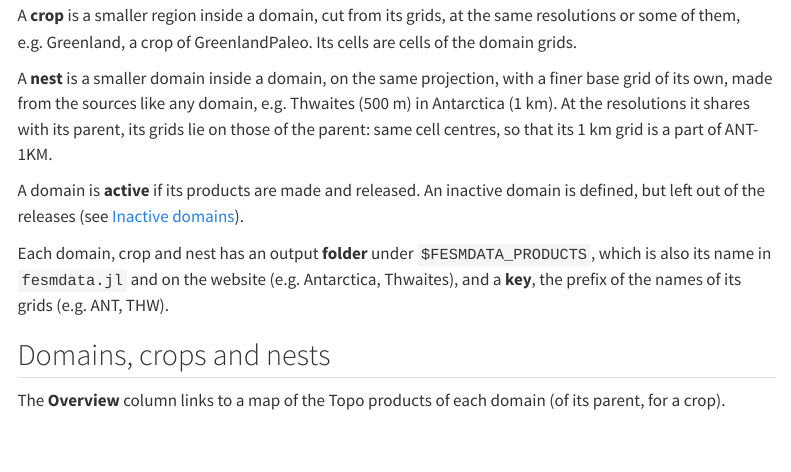
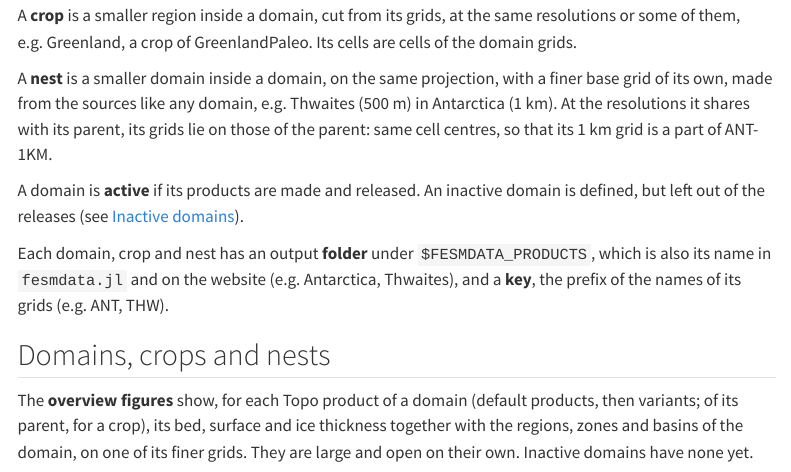
Before and after one commit to fesmc/FesmData, a Quarto document (docs/domains.qmd): the page in a window 1100 px wide, from 350 px down. Rendered offline with R 4.5, knitr and Pandoc in place of Quarto, with nearby package versions; menus at the side of the page are left out.

Commit message:
Domains: overview figures right after the folder, for active domains (crops: all products of their parent), table over the width of the window

```diff
--- a/docs/domains.qmd
+++ b/docs/domains.qmd
@@ -33,8 +33,10 @@
 
 ## Domains, crops and nests
 
-The **Overview** column links to a map of the Topo products of each domain (of its
-parent, for a crop).
+The **overview figures** show, for each Topo product of a domain (default products,
+then variants; of its parent, for a crop), its bed, surface and ice thickness together
+with the regions, zones and basins of the domain, on one of its finer grids. They are
+large and open on their own. Inactive domains have none yet.
 
 {{< include _domains.md >}}
 
```
Also changed, not shown: 1 other file.
